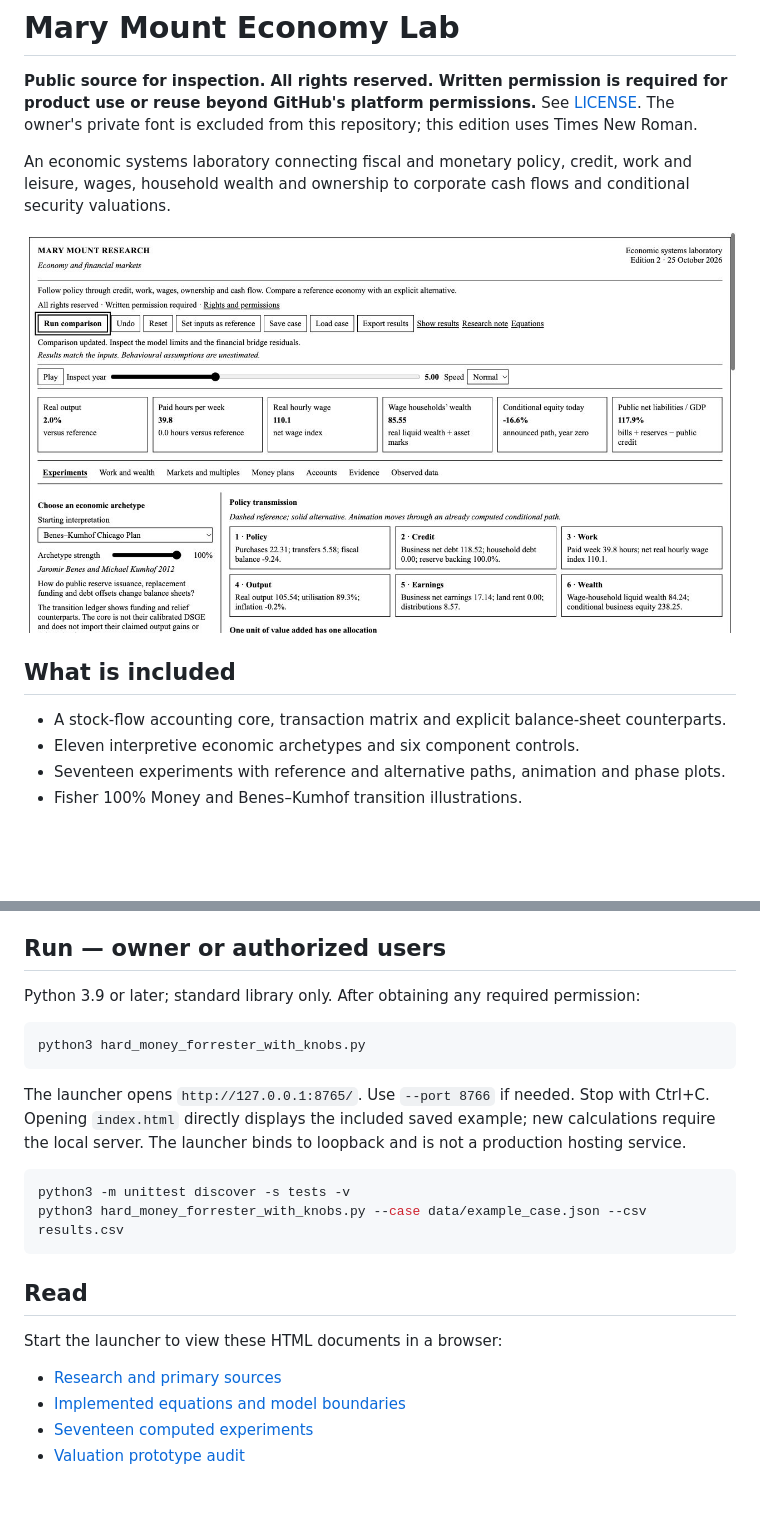
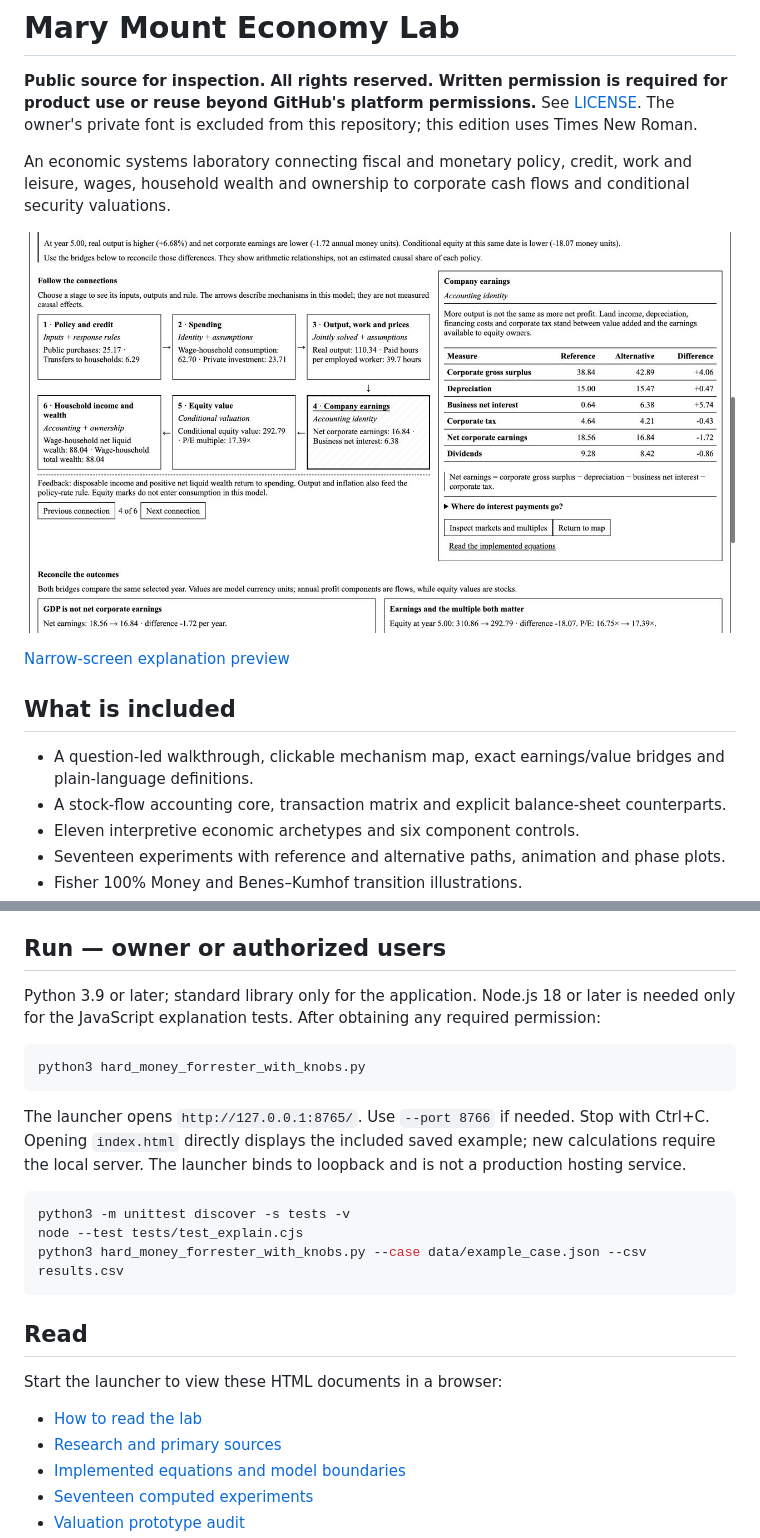
Before and after one commit to jupitersstring/mary-mount-economy-lab, a Markdown page: README.md, 2 parts joined by grey strips. Rendered like a GitHub page; pictures changed too: docs/guided-preview.jpg (added); blank space fills up the shorter version.

Commit message:
Explain policy-to-market connections with guided examples and accounting bridges

````diff
--- a/README.md
+++ b/README.md
@@ -4,10 +4,13 @@
 
 An economic systems laboratory connecting fiscal and monetary policy, credit, work and leisure, wages, household wealth and ownership to corporate cash flows and conditional security valuations.
 
-![Public edition with permission notice](docs/preview.jpg)
+![Guided mechanism map and earnings explanation](docs/guided-preview.jpg)
+
+[Narrow-screen explanation preview](docs/guided-mobile.jpg)
 
 ## What is included
 
+- A question-led walkthrough, clickable mechanism map, exact earnings/value bridges and plain-language definitions.
 - A stock-flow accounting core, transaction matrix and explicit balance-sheet counterparts.
 - Eleven interpretive economic archetypes and six component controls.
 - Seventeen experiments with reference and alternative paths, animation and phase plots.
@@ -20,7 +23,7 @@ The model is an original, uncalibrated synthesis. The Fisher/Kumhof dynamic path
 
 ## Run — owner or authorized users
 
-Python 3.9 or later; standard library only. After obtaining any required permission:
+Python 3.9 or later; standard library only for the application. Node.js 18 or later is needed only for the JavaScript explanation tests. After obtaining any required permission:
 
 ```sh
 python3 hard_money_forrester_with_knobs.py
@@ -30,6 +33,7 @@ The launcher opens `http://127.0.0.1:8765/`. Use `--port 8766` if needed. Stop w
 
 ```sh
 python3 -m unittest discover -s tests -v
+node --test tests/test_explain.cjs
 python3 hard_money_forrester_with_knobs.py --case data/example_case.json --csv results.csv
 ```
 
@@ -37,6 +41,7 @@ python3 hard_money_forrester_with_knobs.py --case data/example_case.json --csv r
 
 Start the launcher to view these HTML documents in a browser:
 
+- [How to read the lab](ux-guide.html)
 - [Research and primary sources](research.html)
 - [Implemented equations and model boundaries](methods.html)
 - [Seventeen computed experiments](experiments.html)
````
Also changed, not shown: docs/guided-mobile.jpg (added), 15 other files.
